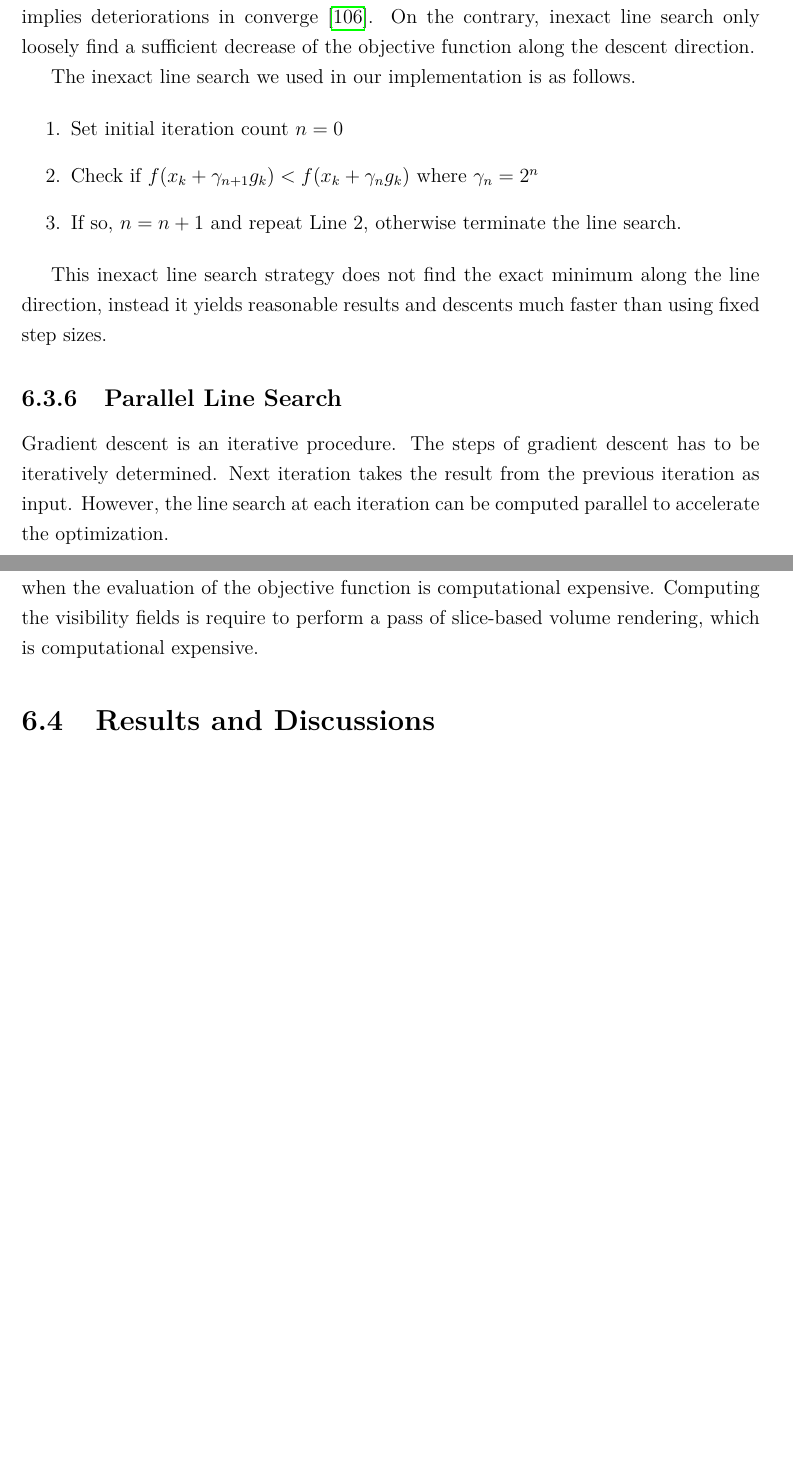
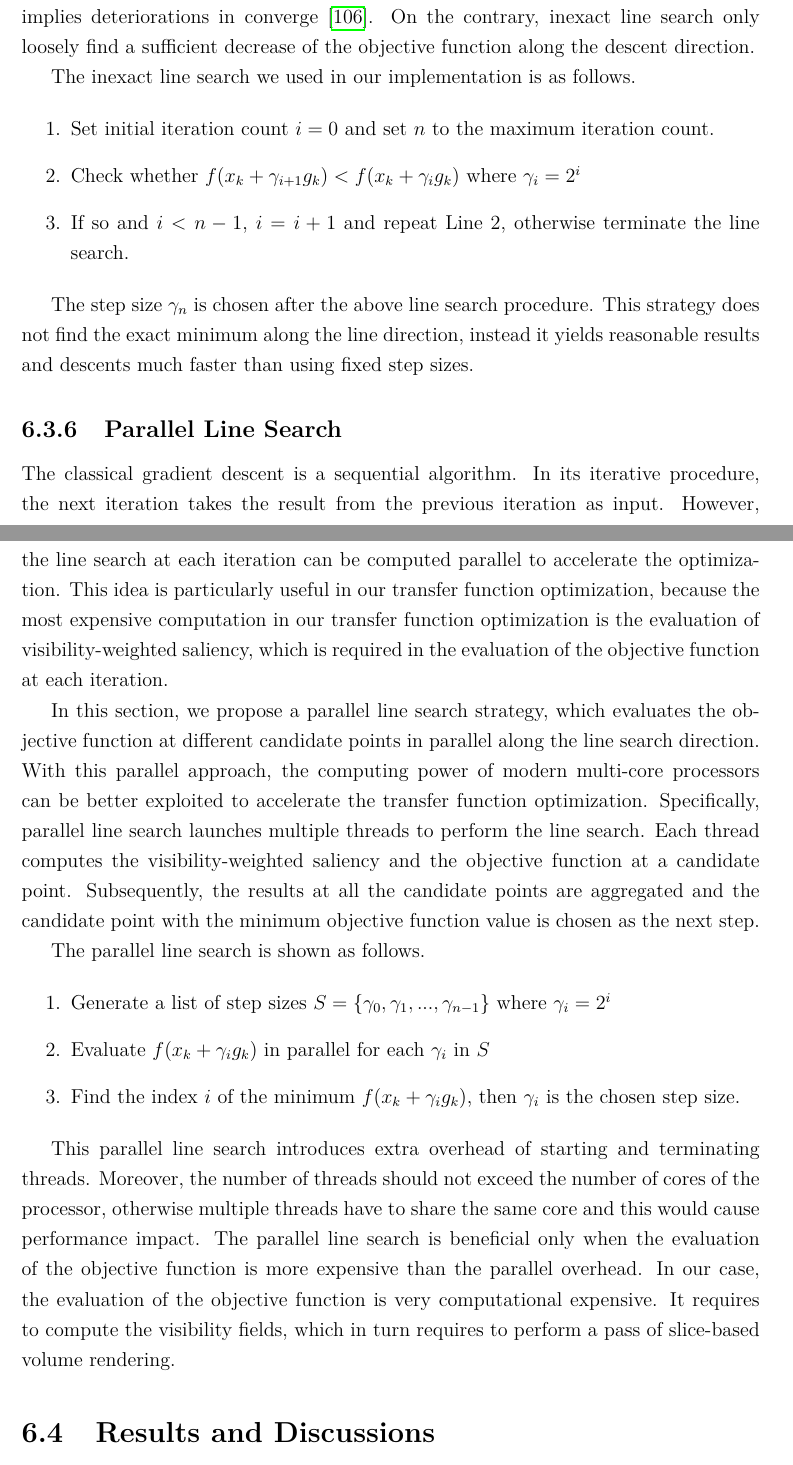
Before and after one commit to luosz/phd-thesis, a LaTeX thesis (thesis/thesis.tex, which reads thesis/chapter6.tex): two parts of pages 71 and 72 of 95 before the commit and two parts of pages 71 and 72 of 96 after it, joined at a grey line, cut so that both start at the same text, the shorter picture padded with empty space. Compiled offline with pdfLaTeX.

Commit message:
edit parallel line search section

```diff
--- a/thesis/chapter6.tex
+++ b/thesis/chapter6.tex
@@ -139,23 +139,30 @@ On the contrary, inexact line search only loosely find a sufficient decrease of
 The inexact line search we used in our implementation is as follows.
 
 \begin{enumerate}
-	\item Set initial iteration count $ n=0 $
-	\item Check if $ f(x_{k}+\gamma_{n+1} g_{k}) < f(x_{k}+\gamma_{n} g_{k}) $ where $ \gamma_{n}=2^{n} $
-	\item If so, $ n=n+1 $ and repeat Line 2, otherwise terminate the line search.
+	\item Set initial iteration count $ i=0 $ and set $ n $ to the maximum iteration count.
+	\item Check whether $ f(x_{k}+\gamma_{i+1} g_{k}) < f(x_{k}+\gamma_{i} g_{k}) $ where $ \gamma_{i}=2^{i} $
+	\item If so and $ i<n-1 $, $ i=i+1 $ and repeat Line 2, otherwise terminate the line search.
 \end{enumerate}
 
-This inexact line search strategy does not find the exact minimum along the line direction, instead it yields reasonable results and descents much faster than using fixed step sizes.
+The step size $ \gamma_{n} $ is chosen after the above line search procedure.
+This strategy does not find the exact minimum along the line direction, instead it yields reasonable results and descents much faster than using fixed step sizes.
 
 \subsection{Parallel Line Search}
-Gradient descent is an iterative procedure.
-The steps of gradient descent has to be iteratively determined. Next iteration takes the result from the previous iteration as input.
-However, the line search at each iteration can be computed parallel to accelerate the optimization.
+The classical gradient descent is a sequential algorithm. In its iterative procedure, the next iteration takes the result from the previous iteration as input.
+However, the line search at each iteration can be computed parallel to accelerate the optimization. This idea is particularly useful in our transfer function optimization, because the most expensive computation in our transfer function optimization is the evaluation of visibility-weighted saliency, which is required in the evaluation of the objective function at each iteration.
 
+In this section, we propose a parallel line search strategy, which evaluates the objective function at different candidate points in parallel along the line search direction. With this parallel approach, the computing power of modern multi-core processors can be better exploited to accelerate the transfer function optimization. Specifically, parallel line search launches multiple threads to perform the line search. Each thread computes the visibility-weighted saliency and the objective function at a candidate point. Subsequently, the results at all the candidate points are aggregated and the candidate point with the minimum objective function value is chosen as the next step.
 
+The parallel line search is shown as follows.
 
-Parallel computation has overhead.
-It's worthy to perform line search in parallel when the evaluation of the objective function is computational expensive.
-Computing the visibility fields is require to perform a pass of slice-based volume rendering, which is computational expensive.
+\begin{enumerate}
+	\item Generate a list of step sizes $ S= \{ \gamma_{0},\gamma_{1},...,\gamma_{n-1} \} $ where $ \gamma_{i}=2^{i} $
+	\item Evaluate $ f(x_{k}+\gamma_{i} g_{k}) $ in parallel for each $ \gamma_{i} $ in $ S $
+	\item Find the index $ i $ of the minimum $ f(x_{k}+\gamma_{i} g_{k}) $, then $ \gamma_{i} $ is the chosen step size.
+\end{enumerate}
+
+This parallel line search introduces extra overhead of starting and terminating threads. Moreover, the number of threads should not exceed the number of cores of the processor, otherwise multiple threads have to share the same core and this would cause performance impact. The parallel line search is beneficial only when the evaluation of the objective function is more expensive than the parallel overhead.
+In our case, the evaluation of the objective function is very computational expensive. It requires to compute the visibility fields, which in turn requires to perform a pass of slice-based volume rendering.
 
 %-------------------------------------------------------------------------
 \section{Results and Discussions}
```
Also changed, not shown: thesis/chapter6.tex (2 more changed lines).
